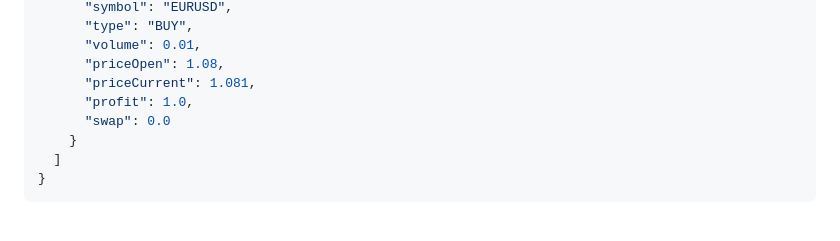
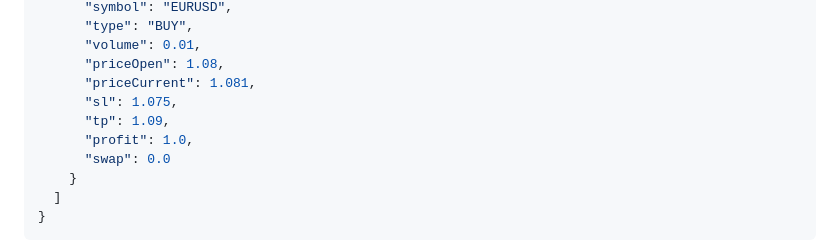
Before and after one commit to lightevil96-svg/lightjurnal-site, a Markdown page: mt5-bridge/README.md, the part around the change. Drawn GitHub-style; blank space fills up the shorter version.

Commit message:
Document MT5 position stop-loss and take-profit fields

```diff
--- a/mt5-bridge/README.md
+++ b/mt5-bridge/README.md
@@ -64,6 +64,8 @@ Contoh response:
       "volume": 0.01,
       "priceOpen": 1.08,
       "priceCurrent": 1.081,
+      "sl": 1.075,
+      "tp": 1.09,
       "profit": 1.0,
       "swap": 0.0
     }
```
